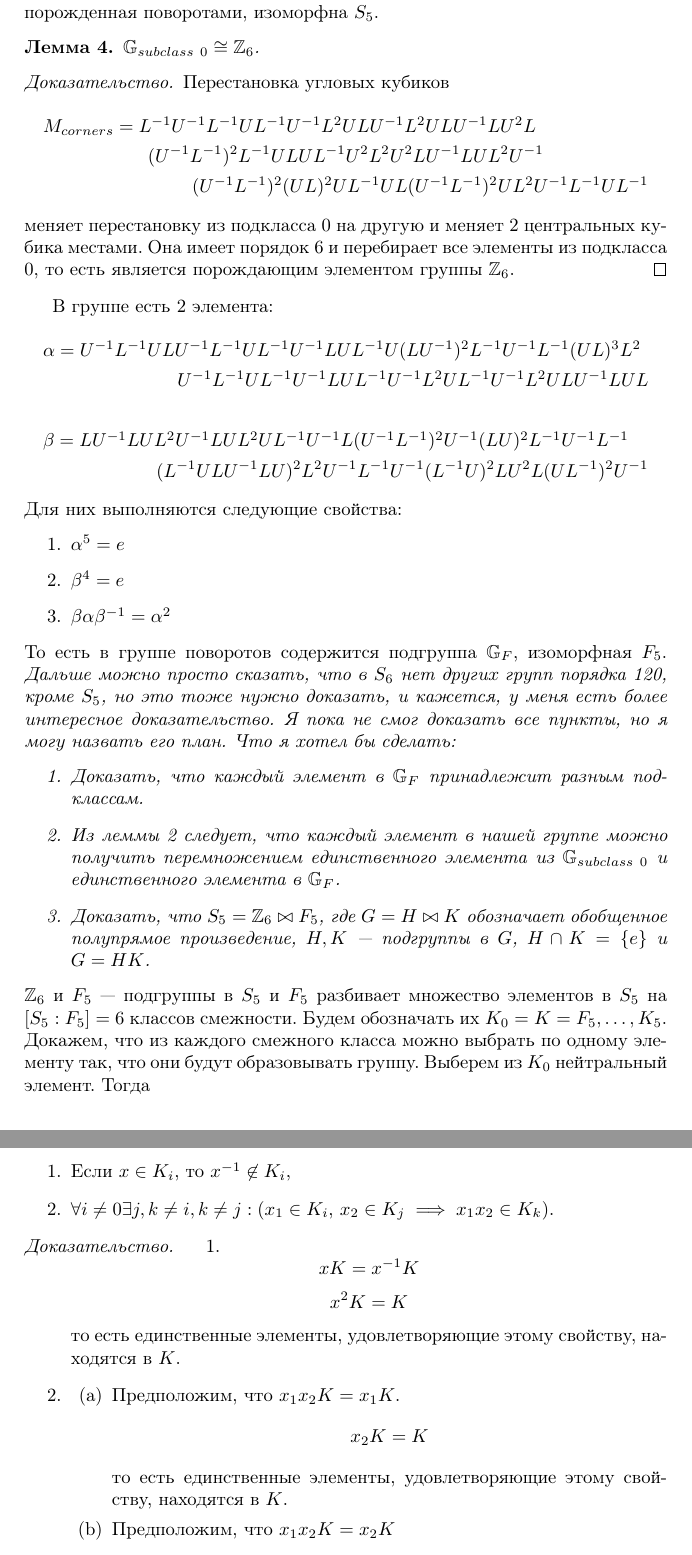
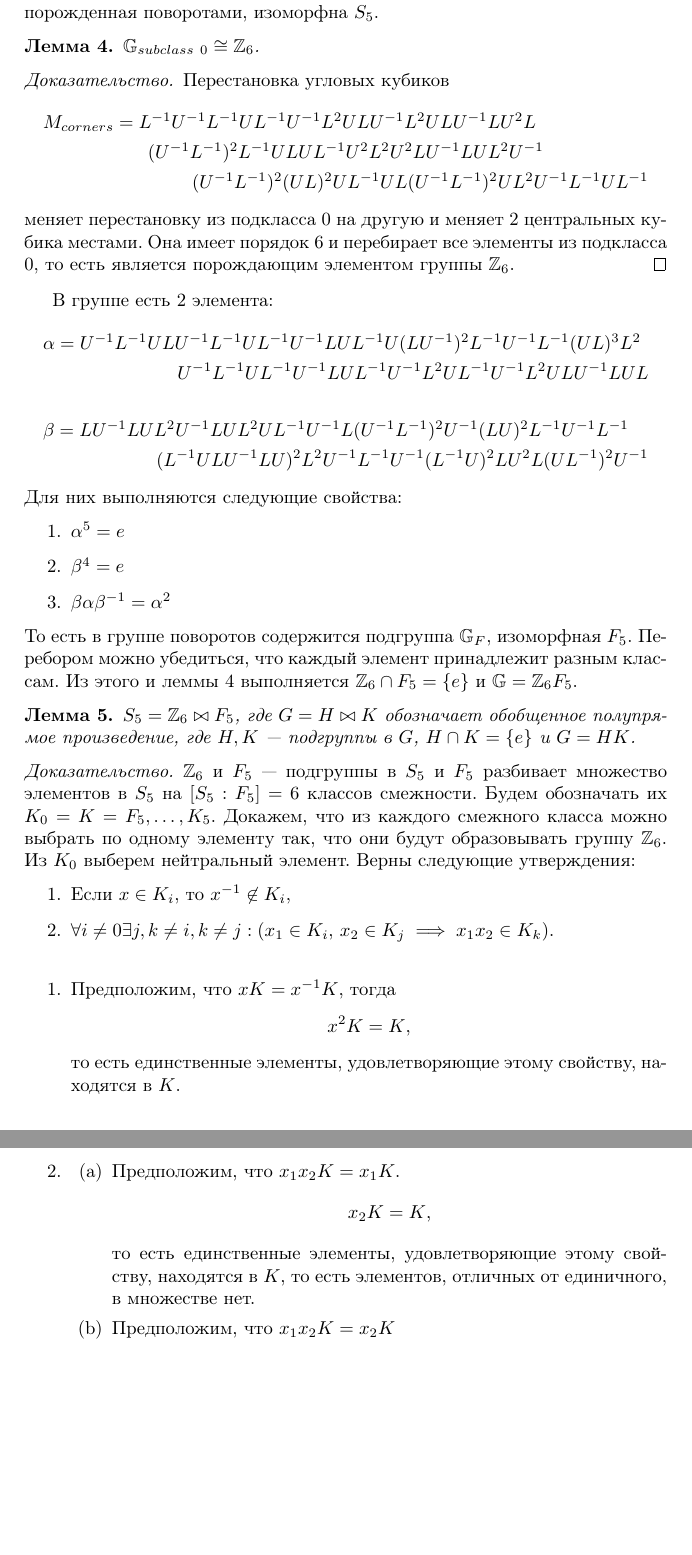
Before and after one commit to enechaev/group-generated-by-rotations-of-2-adjacent-edges, a LaTeX document (corners-permutations.tex): two parts of pages 3 and 4 of 4, joined at a grey line, cut so that both start at the same text, the shorter picture padded with empty space. Compiled offline with pdfLaTeX.

Commit message:
finished proof

```diff
--- a/corners-permutations.tex
+++ b/corners-permutations.tex
@@ -113,6 +113,7 @@
 То есть всего возможных состояний $20\cdot 6=120$.
 Докажем, что группа, порожденная поворотами, изоморфна $S_5$.
 \begin{lemma_cub}
+\label{lemma4}
 $\mathbb{G}_{subclass~0} \cong \mathbb{Z}_6$.
 \end{lemma_cub}
 \begin{proof}
@@ -145,7 +146,7 @@ $$
 \item $\beta^4=e$
 \item $\beta\alpha\beta^{-1}=\alpha^2$
 \end{enumerate}
-То есть в группе поворотов содержится подгруппа $\mathbb{G}_F$, изоморфная $F_5$.
+То есть в группе поворотов содержится подгруппа $\mathbb{G}_F$, изоморфная $F_5$. Перебором можно убедиться, что каждый элемент принадлежит разным классам. Из этого и леммы~\ref{lemma4} выполняется $\mathbb{Z}_6\cap F_5=\{e\}$ и $\mathbb{G}=\mathbb{Z}_6F_5$.
 %\begin{lemma_cub}
 %В $\mathbb{G}_F$ классы разных элементов различаются.
 %\end{lemma_cub}
@@ -164,31 +165,33 @@ $$
 %\end{enumerate}
 %\end{def_cub}
 %$S_5=\mathbb{Z}_6\bowtie F_5$
-\textit{
-Дальше можно просто сказать, что в $S_6$ нет других групп порядка 120, кроме $S_5$, но это тоже нужно доказать, и кажется, у меня есть более интересное доказательство. Я пока не смог доказать все пункты, но я могу назвать его план.
-Что я хотел бы сделать:
-\begin{enumerate}
-\item Доказать, что каждый элемент в $\mathbb{G}_F$ принадлежит разным подклассам.
-\item Из леммы~\ref{lemma_classes} следует, что каждый элемент в нашей группе можно получить перемножением единственного элемента из $\mathbb{G}_{subclass~0}$ и единственного элемента в $\mathbb{G}_F$.
-\item Доказать, что $S_5=\mathbb{Z}_6\bowtie F_5$, где $G=H\bowtie K$ обозначает обобщенное полупрямое произведение, $H, K$~--- подгруппы в $G$, $H\cap K=\{e\}$ и $G=HK$.
-\end{enumerate}
-}
-$\mathbb{Z}_6$ и $F_5$~--- подгруппы в $S_5$ и $F_5$ разбивает множество элементов в $S_5$ на $[S_5:F_5]=6$ классов смежности. Будем обозначать их $K_0=K=F_5,\ldots,K_5$. Докажем, что из каждого смежного класса можно выбрать по одному элементу так, что они будут образовывать группу. Выберем из $K_0$ нейтральный элемент. Тогда
+%\textit{
+%Дальше можно просто сказать, что в $S_6$ нет других групп порядка 120, кроме $S_5$, но это тоже нужно доказать, и кажется, у меня есть более интересное доказательство. Я пока не смог доказать все пункты, но я могу назвать его план.
+%Что я хотел бы сделать:
+%\begin{enumerate}
+%\item Доказать, что каждый элемент в $\mathbb{G}_F$ принадлежит разным подклассам.
+%\item Из леммы~\ref{lemma_classes} следует, что каждый элемент в нашей группе можно получить перемножением единственного элемента из $\mathbb{G}_{subclass~0}$ и единственного элемента в $\mathbb{G}_F$.
+%\item Доказать, что $S_5=\mathbb{Z}_6\bowtie F_5$, где $G=H\bowtie K$ обозначает обобщенное полупрямое произведение, $H, K$~--- подгруппы в $G$, $H\cap K=\{e\}$ и $G=HK$.
+%\end{enumerate}
+%}
+\begin{lemma_cub}
+$S_5=\mathbb{Z}_6\bowtie F_5$, где $G=H\bowtie K$ обозначает обобщенное полупрямое произведение, где $H, K$~--- подгруппы в $G$, $H\cap K=\{e\}$ и $G=HK$.
+\end{lemma_cub}
+\begin{proof}
+$\mathbb{Z}_6$ и $F_5$~--- подгруппы в $S_5$ и $F_5$ разбивает множество элементов в $S_5$ на $[S_5:F_5]=6$ классов смежности. Будем обозначать их $K_0=K=F_5,\ldots,K_5$. Докажем, что из каждого смежного класса можно выбрать по одному элементу так, что они будут образовывать группу $\mathbb{Z}_6$. Из $K_0$ выберем нейтральный элемент. Верны следующие утверждения:
 \begin{enumerate}
 \item Если $x\in K_i$, то $x^{-1}\not\in K_i$,
 \item $\forall i\not=0\exists j, k\not=i,k\not=j: (x_1\in K_i$, $x_2\in K_j\implies x_1x_2\in K_k)$.
+\hspace{0.5cm}\\
 \end{enumerate}
-\begin{proof}
+
 \begin{enumerate}
-\item
-$$xK=x^{-1}K$$
-$$x^2K=K$$
-то есть единственные элементы, удовлетворяющие этому свойству, находятся в $K$.
+\item Предположим, что $xK=x^{-1}K$, тогда $$x^2K=K\text{,}$$ то есть единственные элементы, удовлетворяющие этому свойству, находятся в $K$.
 \item
 \begin{enumerate}
 \item Предположим, что $x_1x_2K=x_1K$.
-$$x_2K=K$$
-то есть единственные элементы, удовлетворяющие этому свойству, находятся в $K$.
+$$x_2K=K\text{,}$$
+то есть единственные элементы, удовлетворяющие этому свойству, находятся в $K$, то есть элементов, отличных от единичного, в множестве нет.
 \item Предположим, что $x_1x_2K=x_2K$
 $$x_2^{-1}x_1x_2K=K$$
 $$x_2^{-1}x_1x_2\in K$$
```
Also changed, not shown: corners-permutations.tex (2 more changed lines).
